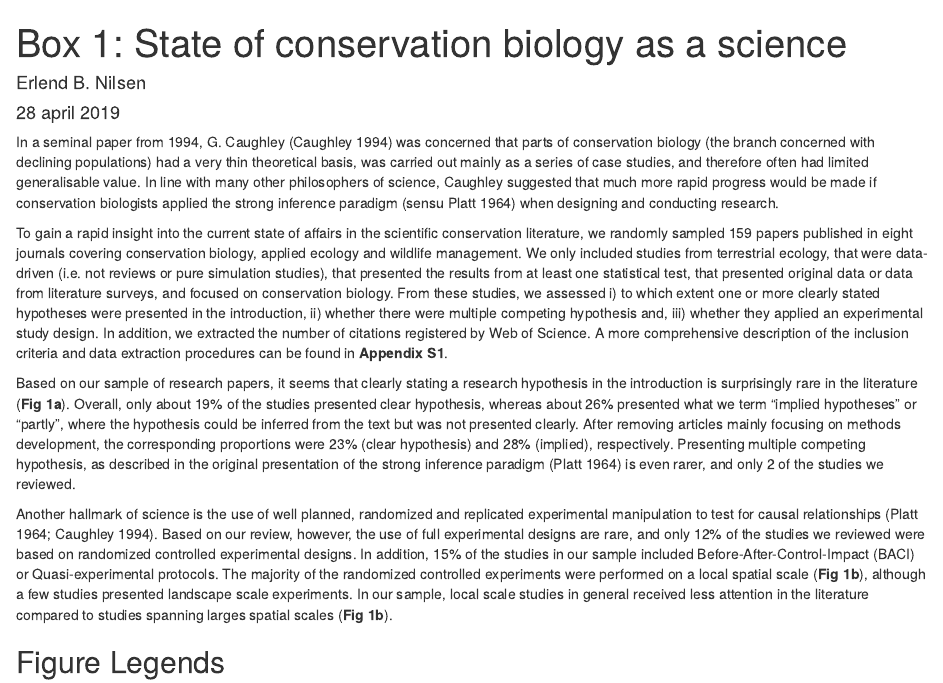
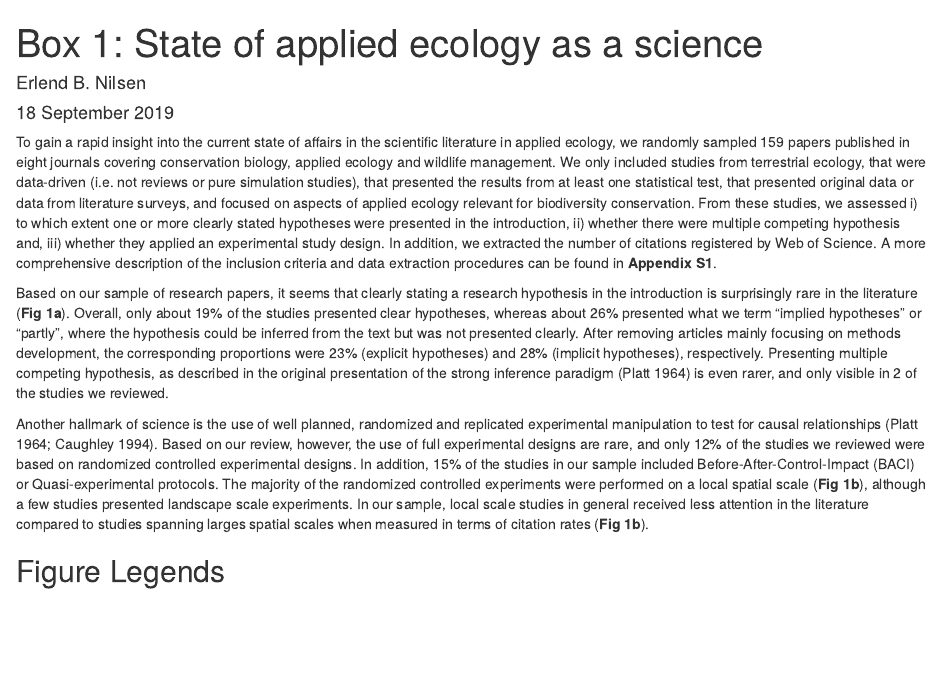
Before and after one commit to ErlendNilsen/NewDirectionsInConservationBiology, an R Markdown document (Box1.rmd): the page in a window 1100 px wide, from its top. Rendered offline with R 4.5, knitr and Pandoc, with nearby package versions; drawn as R Markdown's standard HTML page in place of the format the file asks for.

Commit message:
New version of Box 1

````diff
--- a/Box1.rmd
+++ b/Box1.rmd
@@ -1,7 +1,7 @@
 ---
-title: 'Box 1: State of conservation biology as a science'
+title: 'Box 1: State of applied ecology as a science'
 author: "Erlend B. Nilsen"
-date: "28 april 2019"
+date: "18 September 2019"
 output: word_document
 ---
 
@@ -109,32 +109,12 @@ Exp_prop <- d %>% filter(Scope!="Methods") %>%
 
 ```
 
+To gain a rapid insight into the current state of affairs in the scientific literature in applied ecology, we randomly sampled `r paste(dim(d)[1])` papers published in eight journals covering conservation biology, applied ecology and wildlife management. We only included studies from terrestrial ecology, that were data-driven (i.e. not reviews or pure simulation studies), that presented the results from at least one statistical test, that presented original data or data from literature surveys, and focused on aspects of applied ecology relevant for biodiversity conservation. From these studies, we assessed i) to which extent one or more clearly stated hypotheses were presented in the introduction, ii) whether there were multiple competing hypothesis and, iii) whether they applied an experimental study design. In addition, we extracted the number of citations registered by Web of Science. A more comprehensive description of the inclusion criteria and data extraction procedures can be found in **Appendix S1**.
 
-In a seminal paper from 1994, G. Caughley (Caughley 1994) was concerned that parts of conservation biology (the branch concerned with declining populations) had a
-very thin theoretical basis, was carried out mainly as a series of case studies, and therefore often had  limited generalisable value. In line with many other
-philosophers of science, Caughley suggested that much more rapid progress would be made if conservation biologists applied the strong inference paradigm (sensu Platt
-1964) when designing and conducting research.
+Based on our sample of research papers, it seems that clearly stating a research hypothesis in the introduction is surprisingly rare in the literature (**Fig 1a**). Overall, only about `r round(Overall_clear, 2)*100`% of the studies presented clear hypotheses, whereas about `r round(Overall_Implied, 2)*100`% presented what we term “implied hypotheses” or “partly”, where the hypothesis could be inferred from the text but was not presented clearly. After removing articles mainly focusing on methods development, the corresponding proportions were `r round(Biodiv_clear, 2)*100`% (explicit hypotheses) and `r round(Biodiv_Implied, 2)*100`% (implicit hypotheses), respectively. Presenting multiple competing hypothesis, as described in the original presentation of the strong inference paradigm (Platt 1964) is even rarer, and only visible in `r paste(MCH[2,2])` of the studies we reviewed.
 
-To gain a rapid insight into the current state of affairs in the scientific conservation literature, we randomly sampled `r paste(dim(d)[1])` papers published in
-eight journals covering conservation biology, applied ecology and wildlife management. We only included studies from terrestrial ecology, that were data-driven (i.e.
-not reviews or pure simulation studies), that presented the results from at least one statistical test, that presented original data or data from literature surveys,
-and focused on conservation biology. From these studies, we assessed i) to which extent one or more clearly stated hypotheses were presented in the introduction, ii)
-whether there were multiple competing hypothesis and, iii) whether they applied an experimental study design. In addition, we extracted the number of citations
-registered by Web of Science. A more comprehensive description of the inclusion criteria and data extraction procedures can be found in **Appendix S1**.
+Another hallmark of science is the use of well planned, randomized and replicated experimental manipulation to test for causal relationships (Platt 1964; Caughley 1994). Based on our review, however, the use of full experimental designs are rare, and only `r round(Exp_prop$prop[3], 2)*100`% of the studies we reviewed were based on randomized controlled experimental designs. In addition, `r round(Exp_prop$prop[2], 2)*100`% of the studies in our sample included Before-After-Control-Impact (BACI) or Quasi-experimental protocols. The majority of the randomized controlled experiments were performed on a local spatial scale (**Fig 1b**), although a few studies presented landscape scale experiments. In our sample, local scale studies in general received less attention in the literature compared to studies spanning larges spatial scales when measured in terms of citation rates (**Fig 1b**).
 
-Based on our sample of research papers, it seems that clearly stating a research hypothesis in the introduction is surprisingly rare in the literature (**Fig 1a**).
-Overall, only about `r round(Overall_clear, 2)*100`% of the studies presented clear hypothesis, whereas about `r round(Overall_Implied, 2)*100`% presented what we
-term “implied hypotheses” or “partly”, where the hypothesis could be inferred from the text but was not presented clearly. After removing articles mainly focusing on
-methods development, the corresponding proportions were `r round(Biodiv_clear, 2)*100`% (clear hypothesis) and `r round(Biodiv_Implied, 2)*100`% (implied),
-respectively. Presenting multiple competing hypothesis, as described in the original presentation of the strong inference paradigm (Platt 1964) is even rarer, and
-only `r paste(MCH[2,2])` of the studies we reviewed.
-
-Another hallmark of science is the use of well planned, randomized and replicated experimental manipulation to test for causal relationships (Platt 1964; Caughley
-1994). Based on our review, however, the use of full experimental designs are rare, and only `r round(Exp_prop$prop[3], 2)*100`% of the studies we reviewed were based
-on randomized controlled experimental designs. In addition, `r round(Exp_prop$prop[2], 2)*100`% of the studies in our sample included Before-After-Control-Impact
-(BACI) or Quasi-experimental protocols. The majority of the randomized controlled experiments were performed on a local spatial scale (**Fig 1b**), although a few
-studies presented landscape scale experiments. In our sample, local scale studies in general received less attention in the literature compared to studies spanning
-larges spatial scales (**Fig 1b**).
 
 
 ## Figure Legends
````
Also changed, not shown: Fig1a.png, Fig1b.png, Box1.rmd (6 more changed lines).
